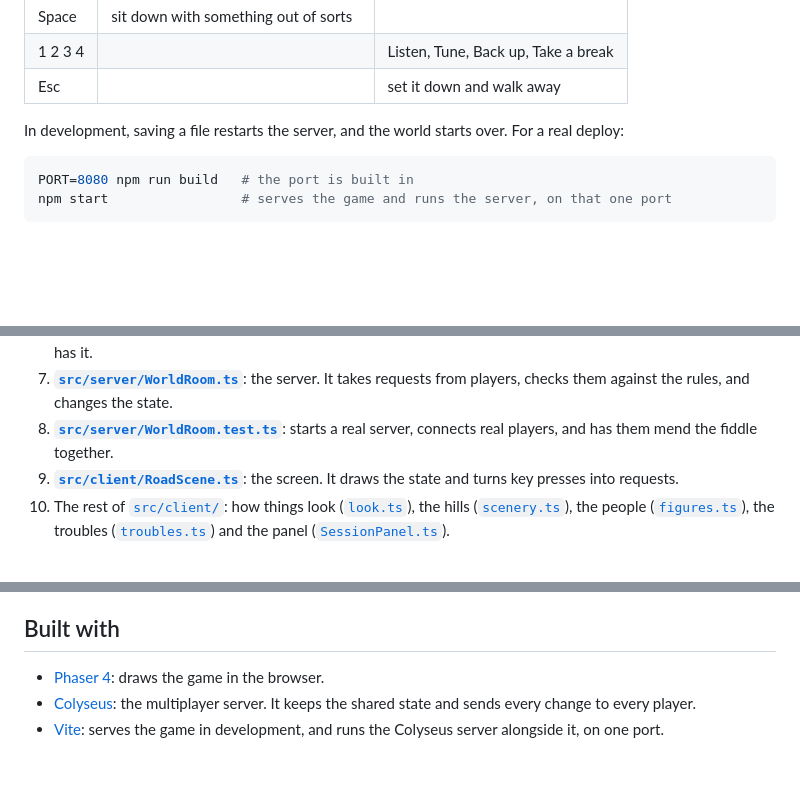
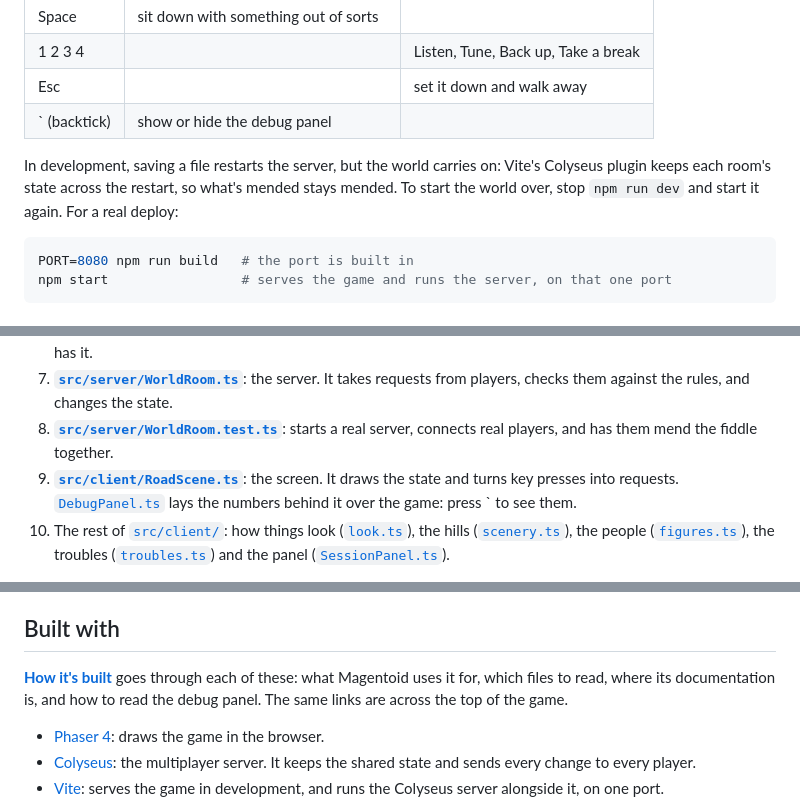
Before and after one commit to magent-cryptograss/magentoid, a Markdown page: README.md, 3 parts joined by grey strips. Rendered like a GitHub page; blank space fills up the shorter version.

````diff
--- a/README.md
+++ b/README.md
@@ -26,8 +26,9 @@ Then open the address it prints, once per player (`?name=yourname` on the end sk
 | Space | sit down with something out of sorts | |
 | 1 2 3 4 | | Listen, Tune, Back up, Take a break |
 | Esc | | set it down and walk away |
+| ` (backtick) | show or hide the debug panel | |
 
-In development, saving a file restarts the server, and the world starts over. For a real deploy:
+In development, saving a file restarts the server, but the world carries on: Vite's Colyseus plugin keeps each room's state across the restart, so what's mended stays mended. To start the world over, stop `npm run dev` and start it again. For a real deploy:
 
 ```sh
 PORT=8080 npm run build   # the port is built in
@@ -68,6 +69,7 @@ Read it in this order. Each file says at the top why it exists.
 7. **[`src/server/WorldRoom.ts`](src/server/WorldRoom.ts)**: the server. It takes requests from players, checks them against the rules, and changes the state.
 8. **[`src/server/WorldRoom.test.ts`](src/server/WorldRoom.test.ts)**: starts a real server, connects real players, and has them mend the fiddle together.
 9. **[`src/client/RoadScene.ts`](src/client/RoadScene.ts)**: the screen. It draws the state and turns key presses into requests.
+   [`DebugPanel.ts`](src/client/DebugPanel.ts) lays the numbers behind it over the game: press ` to see them.
 10. The rest of [`src/client/`](src/client): how things look ([`look.ts`](src/client/look.ts)), the hills ([`scenery.ts`](src/client/scenery.ts)), the people ([`figures.ts`](src/client/figures.ts)), the troubles ([`troubles.ts`](src/client/troubles.ts)) and the panel ([`SessionPanel.ts`](src/client/SessionPanel.ts)).
 
 The big idea is **the server decides, the client draws.** A player's browser never changes the game by itself. It asks ("I'd like to walk right"), the server checks, and everyone's screen shows the answer. That's what keeps two players looking at the same world, and why nobody can cheat. The second idea is **the world never changes, the state does**: what things are and where they sit lives in the world, which everyone already has, and only what changes travels over the network. The third is **a browser keeps no secrets.** Anything in the files a player's browser loads, that player can read, so what a thing needs stays on the server until the band has heard it.
@@ -89,6 +91,8 @@ These matter more than any one feature. A pull request that breaks one gets aske
 
 ## Built with
 
+**[How it's built](docs/how-its-built.md)** goes through each of these: what Magentoid uses it for, which files to read, where its documentation is, and how to read the debug panel. The same links are across the top of the game.
+
 - [Phaser 4](https://phaser.io): draws the game in the browser.
 - [Colyseus](https://colyseus.io): the multiplayer server. It keeps the shared state and sends every change to every player.
 - [Vite](https://vite.dev): serves the game in development, and runs the Colyseus server alongside it, on one port.
````
Also changed, not shown: docs/how-its-built.md (added, +136 -0 lines), docs/debug-panel.png (added), 4 other files.
